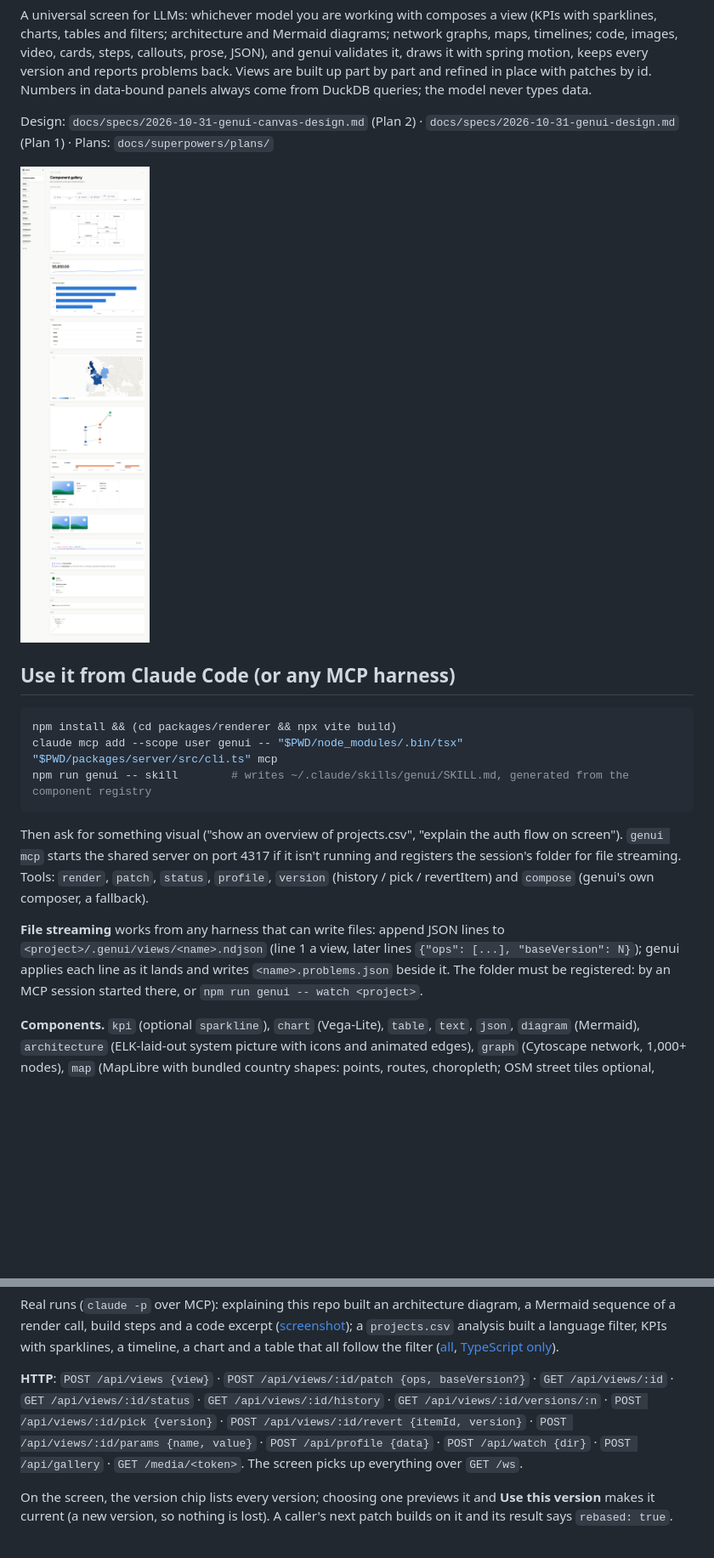
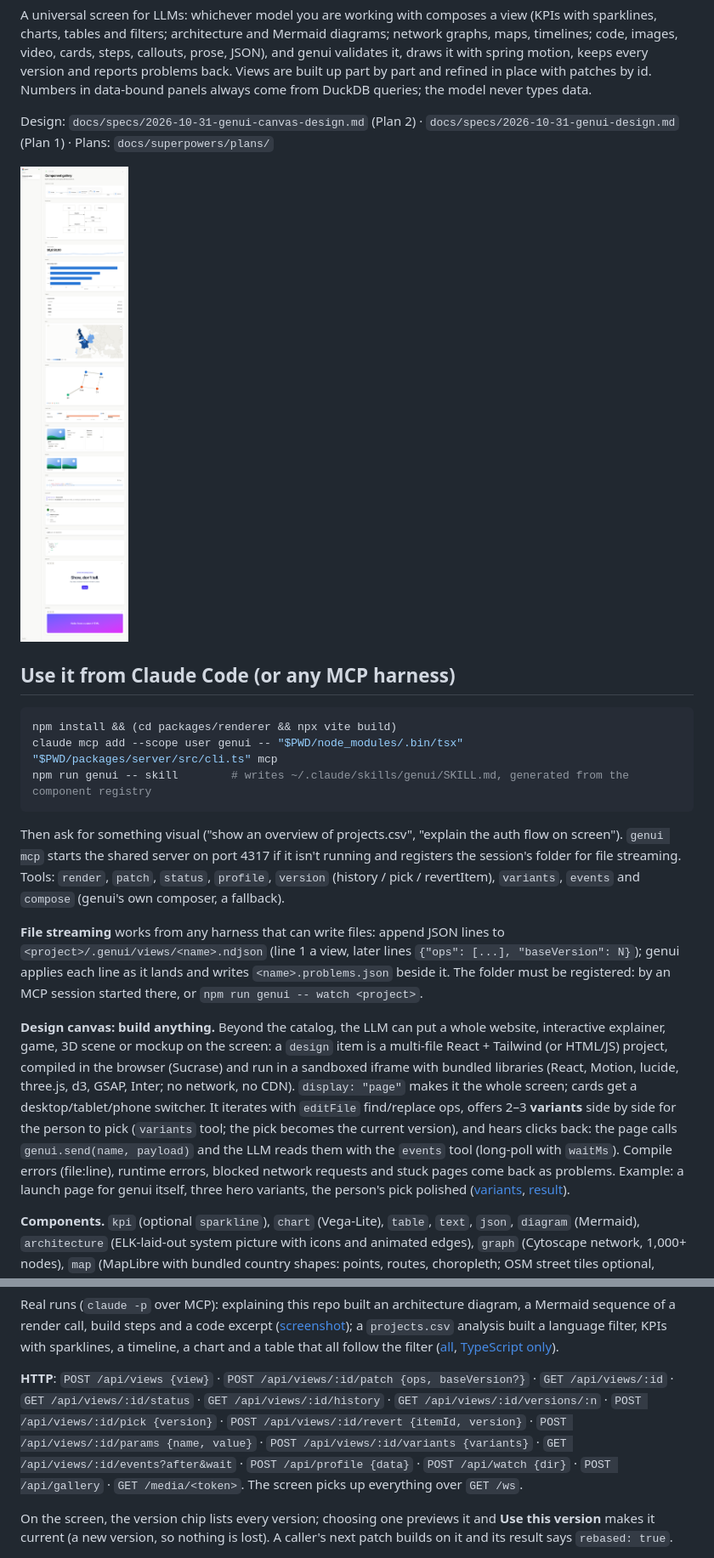
Before and after one commit to KushGrandhi/aurora, a Markdown page: README.md, 2 parts joined by grey strips. Shown at 85% size. Rendered like a GitHub page; pictures changed too: docs/screenshots/gallery-light.png; blank space fills up the shorter version.

Commit message:
docs: design canvas usage and screenshots
Co-Authored-By: Claude Opus 5.5 <noreply@anthropic.com>

````diff
--- a/README.md
+++ b/README.md
@@ -14,9 +14,11 @@ claude mcp add --scope user genui -- "$PWD/node_modules/.bin/tsx" "$PWD/packages
 npm run genui -- skill        # writes ~/.claude/skills/genui/SKILL.md, generated from the component registry
 ```
 
-Then ask for something visual ("show an overview of projects.csv", "explain the auth flow on screen"). `genui mcp` starts the shared server on port 4317 if it isn't running and registers the session's folder for file streaming. Tools: `render`, `patch`, `status`, `profile`, `version` (history / pick / revertItem) and `compose` (genui's own composer, a fallback).
+Then ask for something visual ("show an overview of projects.csv", "explain the auth flow on screen"). `genui mcp` starts the shared server on port 4317 if it isn't running and registers the session's folder for file streaming. Tools: `render`, `patch`, `status`, `profile`, `version` (history / pick / revertItem), `variants`, `events` and `compose` (genui's own composer, a fallback).
 
 **File streaming** works from any harness that can write files: append JSON lines to `<project>/.genui/views/<name>.ndjson` (line 1 a view, later lines `{"ops": [...], "baseVersion": N}`); genui applies each line as it lands and writes `<name>.problems.json` beside it. The folder must be registered: by an MCP session started there, or `npm run genui -- watch <project>`.
+
+**Design canvas: build anything.** Beyond the catalog, the LLM can put a whole website, interactive explainer, game, 3D scene or mockup on the screen: a `design` item is a multi-file React + Tailwind (or HTML/JS) project, compiled in the browser (Sucrase) and run in a sandboxed iframe with bundled libraries (React, Motion, lucide, three.js, d3, GSAP, Inter; no network, no CDN). `display: "page"` makes it the whole screen; cards get a desktop/tablet/phone switcher. It iterates with `editFile` find/replace ops, offers 2–3 **variants** side by side for the person to pick (`variants` tool; the pick becomes the current version), and hears clicks back: the page calls `genui.send(name, payload)` and the LLM reads them with the `events` tool (long-poll with `waitMs`). Compile errors (file:line), runtime errors, blocked network requests and stuck pages come back as problems. Example: a launch page for genui itself, three hero variants, the person's pick polished ([variants](docs/screenshots/2c-variants.png), [result](docs/screenshots/2c-landing.png)).
 
 **Components.** `kpi` (optional `sparkline`), `chart` (Vega-Lite), `table`, `text`, `json`, `diagram` (Mermaid), `architecture` (ELK-laid-out system picture with icons and animated edges), `graph` (Cytoscape network, 1,000+ nodes), `map` (MapLibre with bundled country shapes: points, routes, choropleth; OSM street tiles optional, works offline), `timeline`, `cards`, `media`, `code` (Shiki, diffs), `callout`, `steps`. The skill documents each one from the registry; `npm run genui -- gallery` (or `POST /api/gallery`) puts every component's example on the screen. Heavy engines load only when a view uses them.
 
@@ -26,7 +28,7 @@ Then ask for something visual ("show an overview of projects.csv", "explain the
 
 Real runs (`claude -p` over MCP): explaining this repo built an architecture diagram, a Mermaid sequence of a render call, build steps and a code excerpt ([screenshot](docs/screenshots/2b-explain.png)); a `projects.csv` analysis built a language filter, KPIs with sparklines, a timeline, a chart and a table that all follow the filter ([all](docs/screenshots/2b-analysis.png), [TypeScript only](docs/screenshots/2b-analysis-filtered.png)).
 
-**HTTP**: `POST /api/views {view}` · `POST /api/views/:id/patch {ops, baseVersion?}` · `GET /api/views/:id` · `GET /api/views/:id/status` · `GET /api/views/:id/history` · `GET /api/views/:id/versions/:n` · `POST /api/views/:id/pick {version}` · `POST /api/views/:id/revert {itemId, version}` · `POST /api/views/:id/params {name, value}` · `POST /api/profile {data}` · `POST /api/watch {dir}` · `POST /api/gallery` · `GET /media/<token>`. The screen picks up everything over `GET /ws`.
+**HTTP**: `POST /api/views {view}` · `POST /api/views/:id/patch {ops, baseVersion?}` · `GET /api/views/:id` · `GET /api/views/:id/status` · `GET /api/views/:id/history` · `GET /api/views/:id/versions/:n` · `POST /api/views/:id/pick {version}` · `POST /api/views/:id/revert {itemId, version}` · `POST /api/views/:id/params {name, value}` · `POST /api/views/:id/variants {variants}` · `GET /api/views/:id/events?after&wait` · `POST /api/profile {data}` · `POST /api/watch {dir}` · `POST /api/gallery` · `GET /media/<token>`. The screen picks up everything over `GET /ws`.
 
 On the screen, the version chip lists every version; choosing one previews it and **Use this version** makes it current (a new version, so nothing is lost). A caller's next patch builds on it and its result says `rebased: true`.
 
````
Also changed, not shown: docs/screenshots/2c-landing.png (added), docs/screenshots/2c-solar-clicked.png (added), docs/screenshots/2c-solar.png (added), docs/screenshots/2c-variants.png (added), docs/screenshots/gallery-dark.png.
